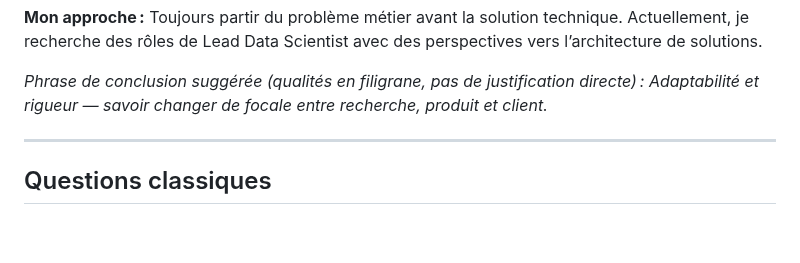
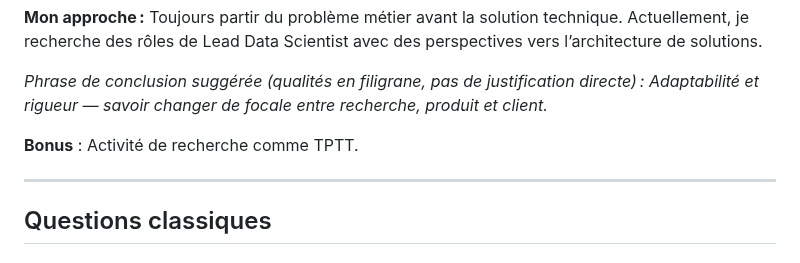
Before and after one commit to fabienfrfr/off-topic, a Markdown page: CERTIF/LEAD/interview_guide.md, the part around the change. GitHub-like rendering; blank space fills up the shorter version.

```diff
--- a/CERTIF/LEAD/interview_guide.md
+++ b/CERTIF/LEAD/interview_guide.md
@@ -26,6 +26,8 @@ Docteur en physique avec une spécialisation en **computer vision/statistiques**
 **Mon approche :** Toujours partir du problème métier avant la solution technique. Actuellement, je recherche des rôles de Lead Data Scientist avec des perspectives vers l’architecture de solutions.
 
 *Phrase de conclusion suggérée (qualités en filigrane, pas de justification directe) : Adaptabilité et rigueur — savoir changer de focale entre recherche, produit et client.*
+
+**Bonus** : Activité de recherche comme TPTT.
 
 ---
 
```
Also changed, not shown: CERTIF/LEAD/best_practice.md (+19 -9 lines).
